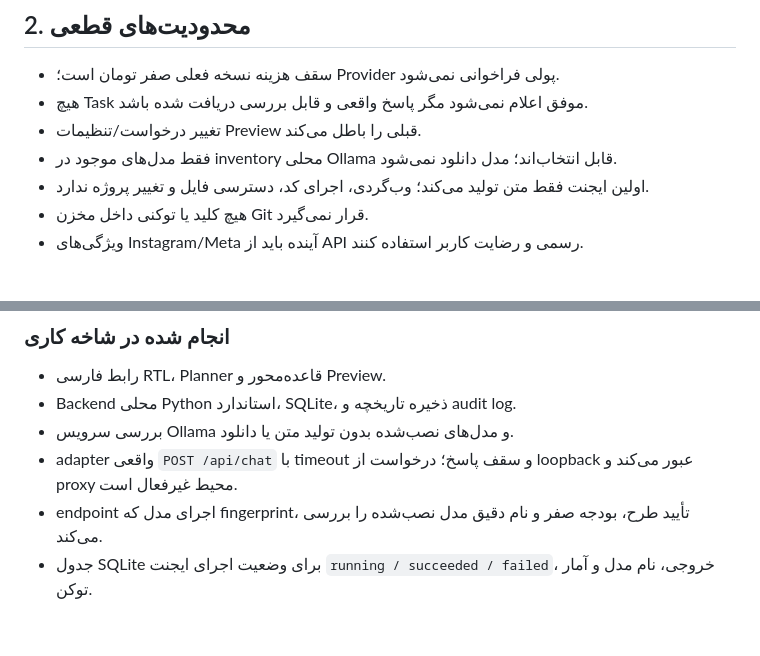
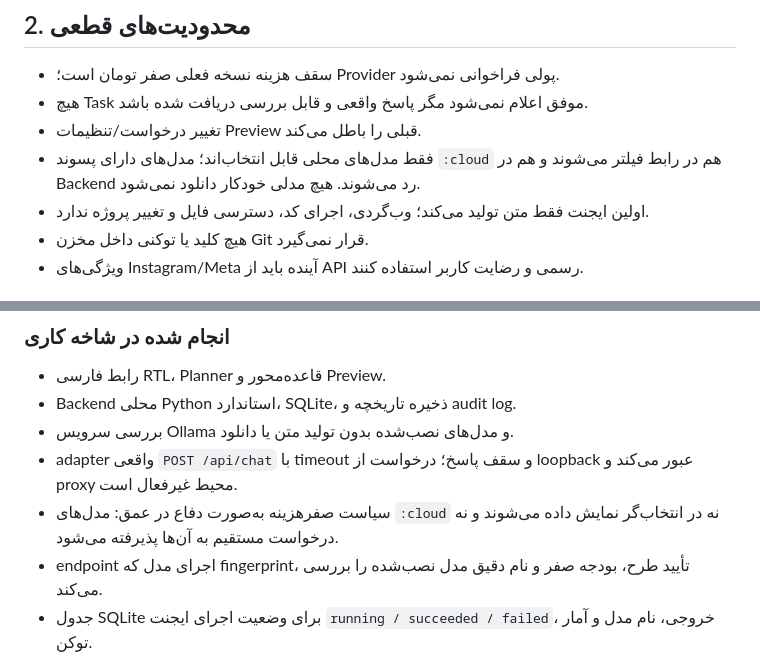
Before and after one commit to najafkalizadehkoorosh-cmyk/ai-content-generator, a Markdown page: ai-router/ROADMAP.md, 2 parts joined by grey strips. Rendered like a GitHub page; blank space fills up the shorter version.

```diff
--- a/ai-router/ROADMAP.md
+++ b/ai-router/ROADMAP.md
@@ -9,7 +9,7 @@
 - سقف هزینه نسخه فعلی صفر تومان است؛ Provider پولی فراخوانی نمی‌شود.
 - هیچ Task موفق اعلام نمی‌شود مگر پاسخ واقعی و قابل بررسی دریافت شده باشد.
 - تغییر درخواست/تنظیمات Preview قبلی را باطل می‌کند.
-- فقط مدل‌های موجود در inventory محلی Ollama قابل انتخاب‌اند؛ مدل دانلود نمی‌شود.
+- فقط مدل‌های محلی قابل انتخاب‌اند؛ مدل‌های دارای پسوند `:cloud` هم در رابط فیلتر می‌شوند و هم در Backend رد می‌شوند. هیچ مدلی خودکار دانلود نمی‌شود.
 - اولین ایجنت فقط متن تولید می‌کند؛ وب‌گردی، اجرای کد، دسترسی فایل و تغییر پروژه ندارد.
 - هیچ کلید یا توکنی داخل مخزن Git قرار نمی‌گیرد.
 - ویژگی‌های Instagram/Meta آینده باید از API رسمی و رضایت کاربر استفاده کنند.
@@ -20,6 +20,7 @@
 - Backend محلی Python استاندارد، SQLite، ذخیره تاریخچه و audit log.
 - بررسی سرویس Ollama و مدل‌های نصب‌شده بدون تولید متن یا دانلود.
 - adapter واقعی `POST /api/chat` با timeout و سقف پاسخ؛ درخواست از loopback عبور می‌کند و proxy محیط غیرفعال است.
+- سیاست صفرهزینه به‌صورت دفاع در عمق: مدل‌های `:cloud` نه در انتخاب‌گر نمایش داده می‌شوند و نه درخواست مستقیم به آن‌ها پذیرفته می‌شود.
 - endpoint اجرای مدل که fingerprint، تأیید طرح، بودجه صفر و نام دقیق مدل نصب‌شده را بررسی می‌کند.
 - جدول SQLite برای وضعیت اجرای ایجنت `running / succeeded / failed`، خروجی، نام مدل و آمار توکن.
 - کنترل رابط برای انتخاب مدل، تأیید صریح، اجرای متن و نمایش امن خروجی با `textContent`.
```
Also changed, not shown: ai-router/README.md (+3 -2 lines).
